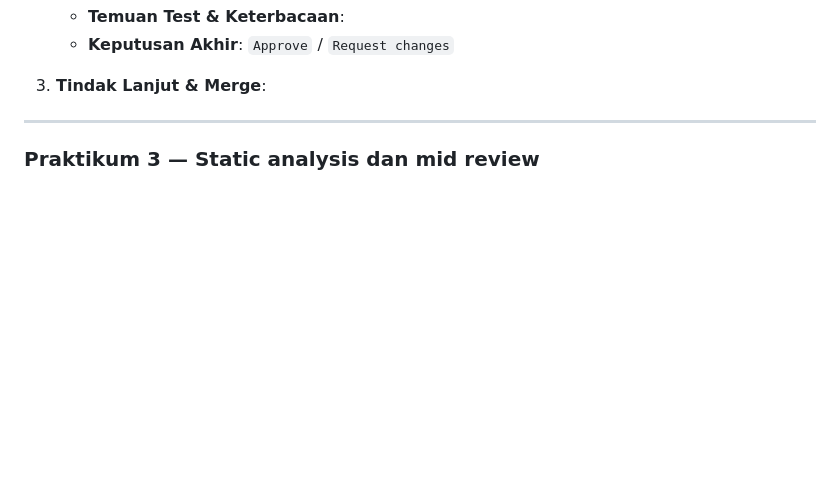
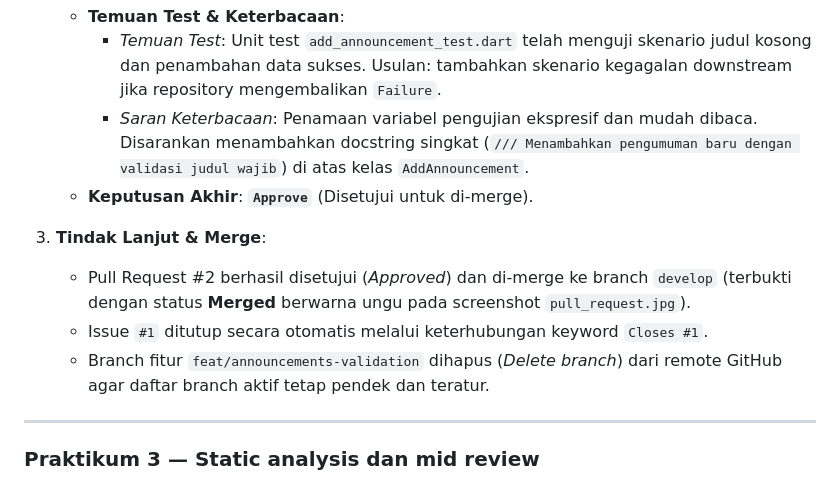
Before and after one commit to AnkaRezaa/254107023002-mobile-course, a Markdown page: 08-week-8-mid-project-review/README.md, the part around one of its changes. Rendered like a GitHub page; blank space fills up the shorter version.

```diff
--- a/08-week-8-mid-project-review/README.md
+++ b/08-week-8-mid-project-review/README.md
@@ -120,8 +146,12 @@ Pada pertemuan kali ini saya mempelajari tentang konsep Git Flow dan strategi br
    - **Temuan Test & Keterbacaan**:
-   - **Keputusan Akhir**: `Approve` / `Request changes`
+     - *Temuan Test*: Unit test `add_announcement_test.dart` telah menguji skenario judul kosong dan penambahan data sukses. Usulan: tambahkan skenario kegagalan downstream jika repository mengembalikan `Failure`.
+     - *Saran Keterbacaan*: Penamaan variabel pengujian ekspresif dan mudah dibaca. Disarankan menambahkan docstring singkat (`/// Menambahkan pengumuman baru dengan validasi judul wajib`) di atas kelas `AddAnnouncement`.
+   - **Keputusan Akhir**: **`Approve`** (Disetujui untuk di-merge).
 
 3. **Tindak Lanjut & Merge**:
-   <!-- Catat hasil revisi dan proses merge branch -->
+   - Pull Request #2 berhasil disetujui (*Approved*) dan di-merge ke branch `develop` (terbukti dengan status **Merged** berwarna ungu pada screenshot `pull_request.jpg`).
+   - Issue `#1` ditutup secara otomatis melalui keterhubungan keyword `Closes #1`.
+   - Branch fitur `feat/announcements-validation` dihapus (*Delete branch*) dari remote GitHub agar daftar branch aktif tetap pendek dan teratur.
 
 ---
 
```
Also changed, not shown: other parts of 08-week-8-mid-project-review/README.md (+34 -8 lines), 08-week-8-mid-project-review/screenshots/hasil_review_sejawat.jpg (added), 08-week-8-mid-project-review/screenshots/make_issue.jpg (added), 08-week-8-mid-project-review/screenshots/pull_request.jpg (added), 08-week-8-mid-project-review/screenshots/review_sejawat.jpg (added), 1 other file.
